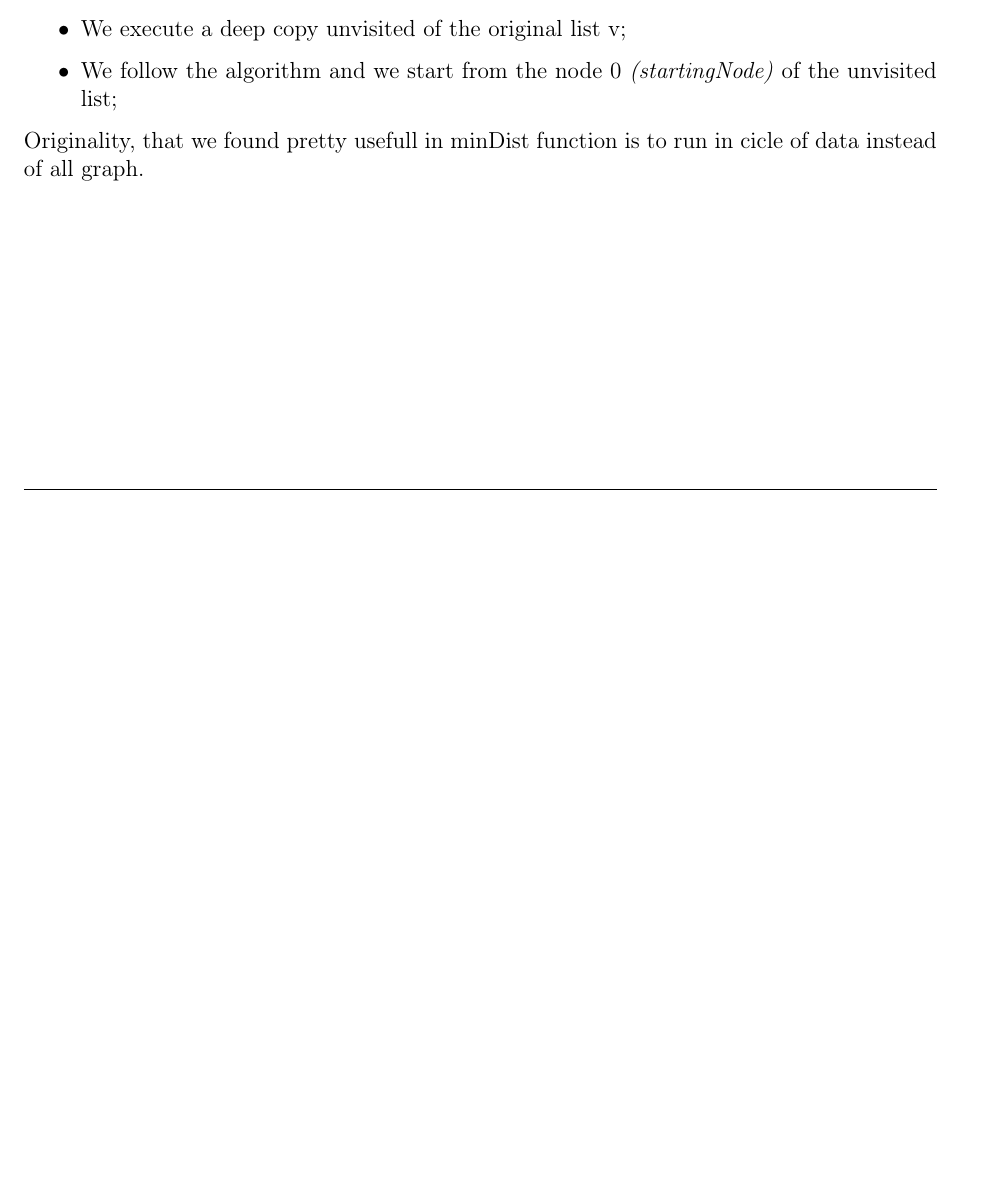
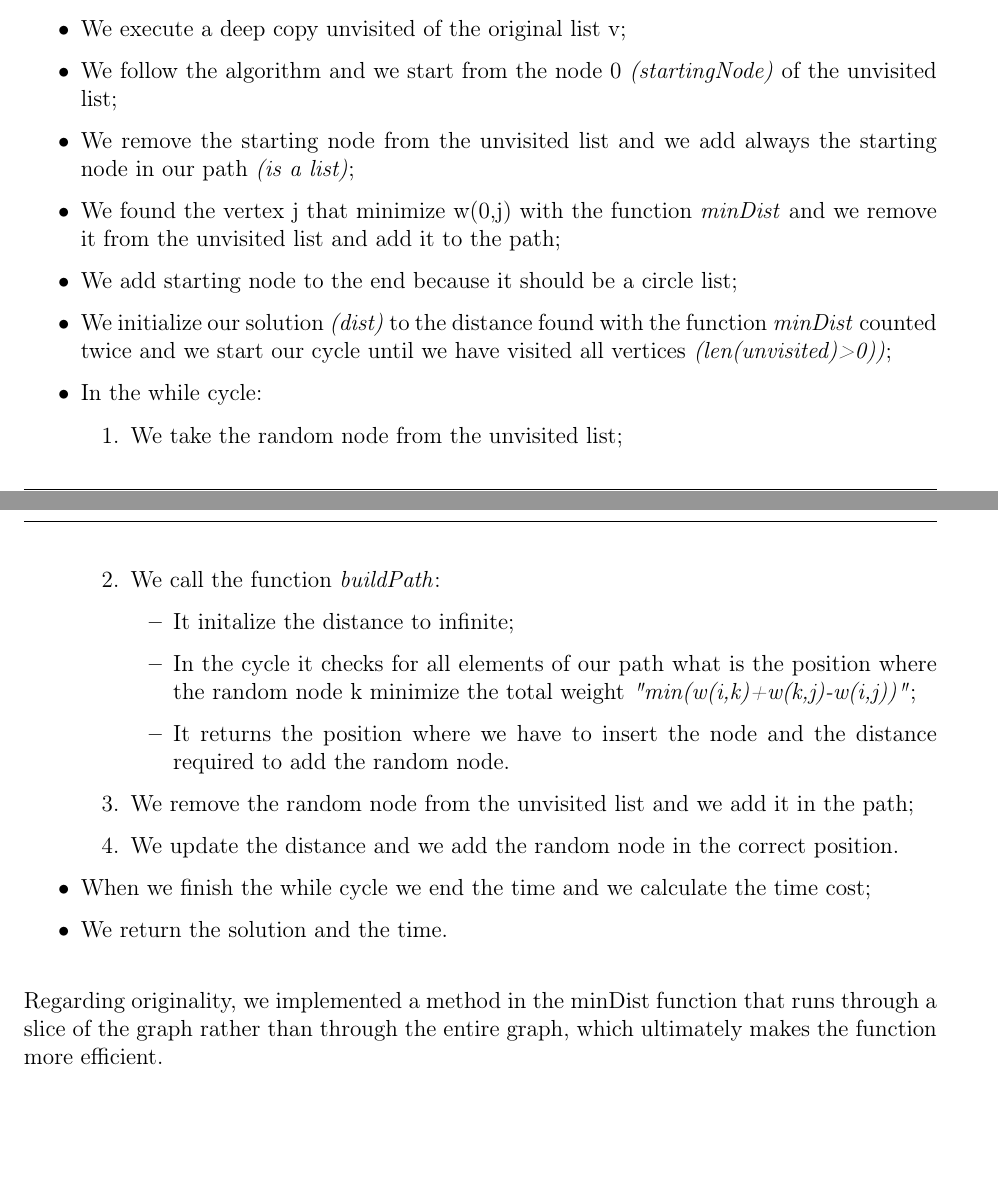
Before and after one commit to matteobudai/advancedalgorithms-assignment2, a LaTeX document (relation/relation.tex, which reads relation/Res/Sections/randomInsertion.tex): part of page 6 of 11 before the commit and two parts of pages 6 and 7 of 12 after it, the two joined at a grey line, cut so that both start at the same text, the shorter picture padded with empty space. Compiled offline with pdfLaTeX.

Commit message:
Finish relation

```diff
--- a/relation/Res/Sections/randomInsertion.tex
+++ b/relation/Res/Sections/randomInsertion.tex
@@ -26,9 +26,28 @@ The final solution is the following:
 	\item We start the time;
 	\item We execute a deep copy unvisited of the original list v;
 	\item We follow the algorithm and we start from the node 0 \textit{(startingNode)} of the unvisited list;
+	\item We remove the starting node from the unvisited list and we add always the starting node in our path \textit{(is a list)};
+	\item We found the vertex j that minimize w(0,j) with the function \textit{minDist} and we remove it from the unvisited list and add it to the path;
+	\item We add starting node to the end because it should be a circle list;
+	\item We initialize our solution \textit{(dist)} to the distance found with the function \textit{minDist} counted twice and we start our cycle until we have visited all vertices \textit{(len(unvisited)>0))};
+	\item In the while cycle:
+	\begin{enumerate}
+		\item We take the random node from the unvisited list;
+		\item We call the function \textit{buildPath}:
+		\begin{itemize}
+			\item  It initalize the distance to infinite;
+			\item  In the cycle it checks for all elements of our path what is the position where the random node k minimize the total weight \textit{"min(w(i,k)+w(k,j)-w(i,j))"};
+			\item It returns the position where we have to insert the node and the distance required to add the random node.
+		\end{itemize}
+		\item We remove the random node from the unvisited list and we add it in the path;
+		\item We update the distance and we add the random node in the correct position.
+	\end{enumerate}
+	\item When we finish the while cycle we end the time and we calculate the time cost;
+	\item We return the solution and the time.\\
 \end{itemize}
 
-Originality, that we found pretty usefull in minDist function is to run in cicle of data instead of all graph.
+
+Regarding originality, we implemented a method in the minDist function that runs through a slice of the graph rather than through the entire graph, which ultimately makes the function more efficient.
 
 
 
```
Also changed, not shown: relation/relation.pdf.
